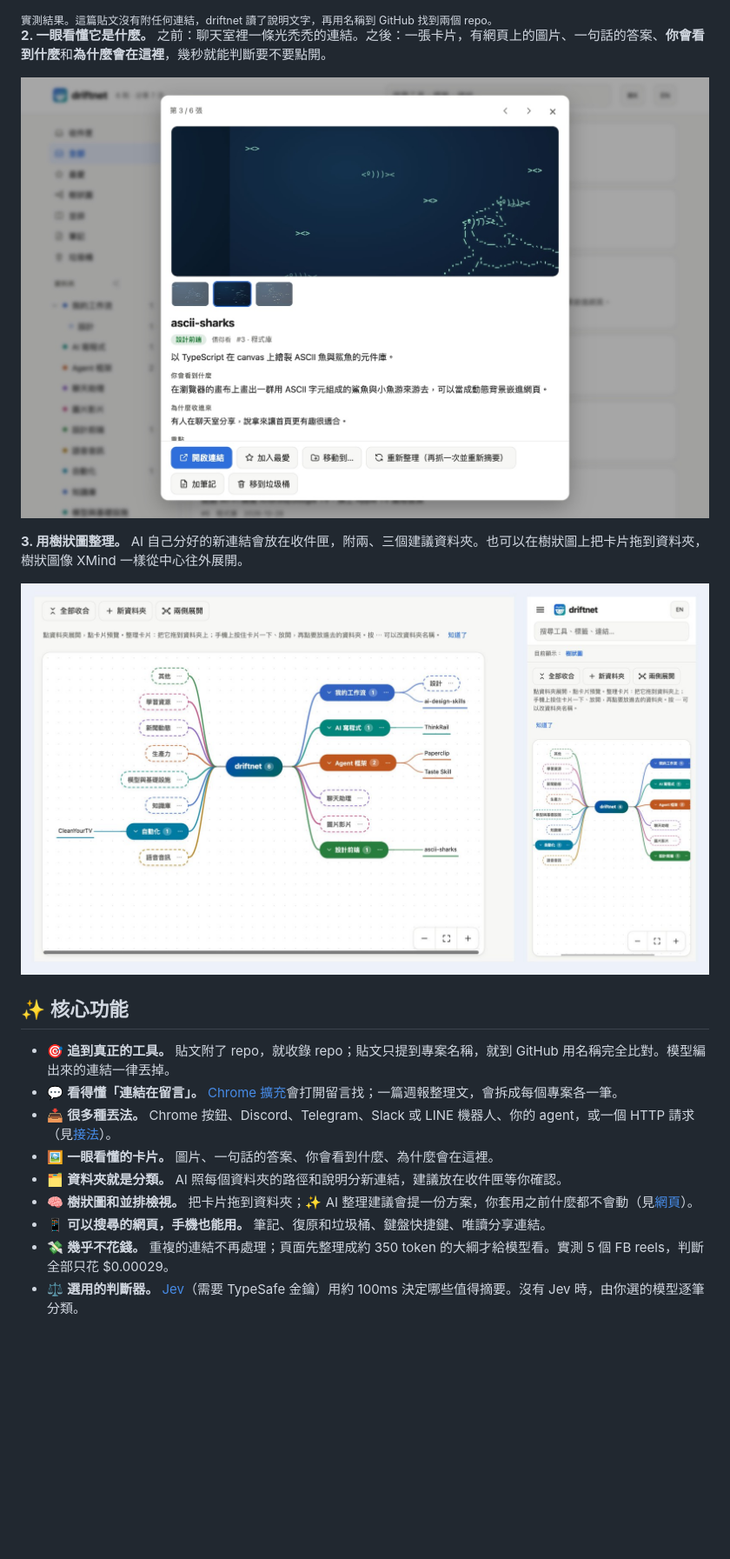
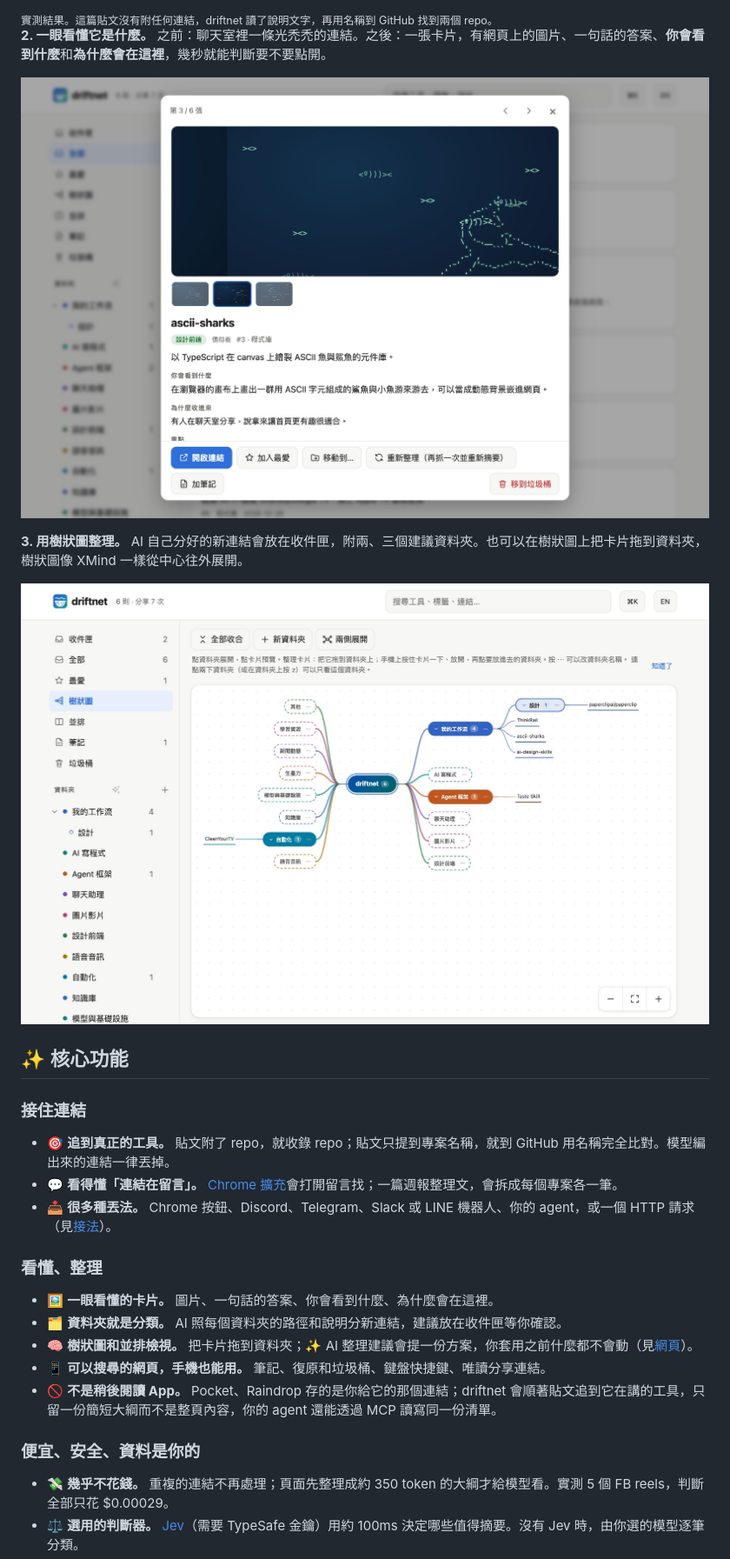
Before and after one commit to KevinChu1110/driftnet, a Markdown page: README.zh-TW.md, the part around one of its changes. Shown at 87% size. Drawn GitHub-style; pictures changed too: assets/card-modal-zh-TW.jpg, assets/map-zh-TW.jpg; blank space fills up the shorter version.

```diff
--- a/README.zh-TW.md
+++ b/README.zh-TW.md
@@ -54,13 +54,22 @@ bot ▸ 📌 本週 AI 大事彙整（3/11）｜新聞動態 ＋ Paperclip、Rea
 
 ## ✨ 核心功能
 
+### 接住連結
+
 - 🎯 **追到真正的工具。** 貼文附了 repo，就收錄 repo；貼文只提到專案名稱，就到 GitHub 用名稱完全比對。模型編出來的連結一律丟掉。
 - 💬 **看得懂「連結在留言」。** [Chrome 擴充](#chrome-擴充)會打開留言找；一篇週報整理文，會拆成每個專案各一筆。
 - 📥 **很多種丟法。** Chrome 按鈕、Discord、Telegram、Slack 或 LINE 機器人、你的 agent，或一個 HTTP 請求（見[接法](#接法)）。
+
+### 看懂、整理
+
 - 🖼️ **一眼看懂的卡片。** 圖片、一句話的答案、你會看到什麼、為什麼會在這裡。
 - 🗂️ **資料夾就是分類。** AI 照每個資料夾的路徑和說明分新連結，建議放在收件匣等你確認。
 - 🧠 **樹狀圖和並排檢視。** 把卡片拖到資料夾；✨ AI 整理建議會提一份方案，你套用之前什麼都不會動（見[網頁](#網頁)）。
 - 📱 **可以搜尋的網頁，手機也能用。** 筆記、復原和垃圾桶、鍵盤快捷鍵、唯讀分享連結。
+- 🚫 **不是稍後閱讀 App。** Pocket、Raindrop 存的是你給它的那個連結；driftnet 會順著貼文追到它在講的工具，只留一份簡短大綱而不是整頁內容，你的 agent 還能透過 MCP 讀寫同一份清單。
+
+### 便宜、安全、資料是你的
+
 - 💸 **幾乎不花錢。** 重複的連結不再處理；頁面先整理成約 350 token 的大綱才給模型看。實測 5 個 FB reels，判斷全部只花 $0.00029。
 - ⚖️ **選用的判斷器。** [Jev](https://console.typesafe.ai)（需要 TypeSafe 金鑰）用約 100ms 決定哪些值得摘要。沒有 Jev 時，由你選的模型逐筆分類。
 - 🗳️ **學會排除垃圾。** 按 👎，發布者的信譽就下降；一直被倒讚的來源之後就不再花錢處理。
```
Also changed, not shown: other parts of README.zh-TW.md (+0 -1 lines), README.md (+9 -1 lines), assets/card-modal-en.jpg, assets/cards-en.jpg, assets/cards-zh-TW.jpg, assets/map-en.jpg, 2 other files.
